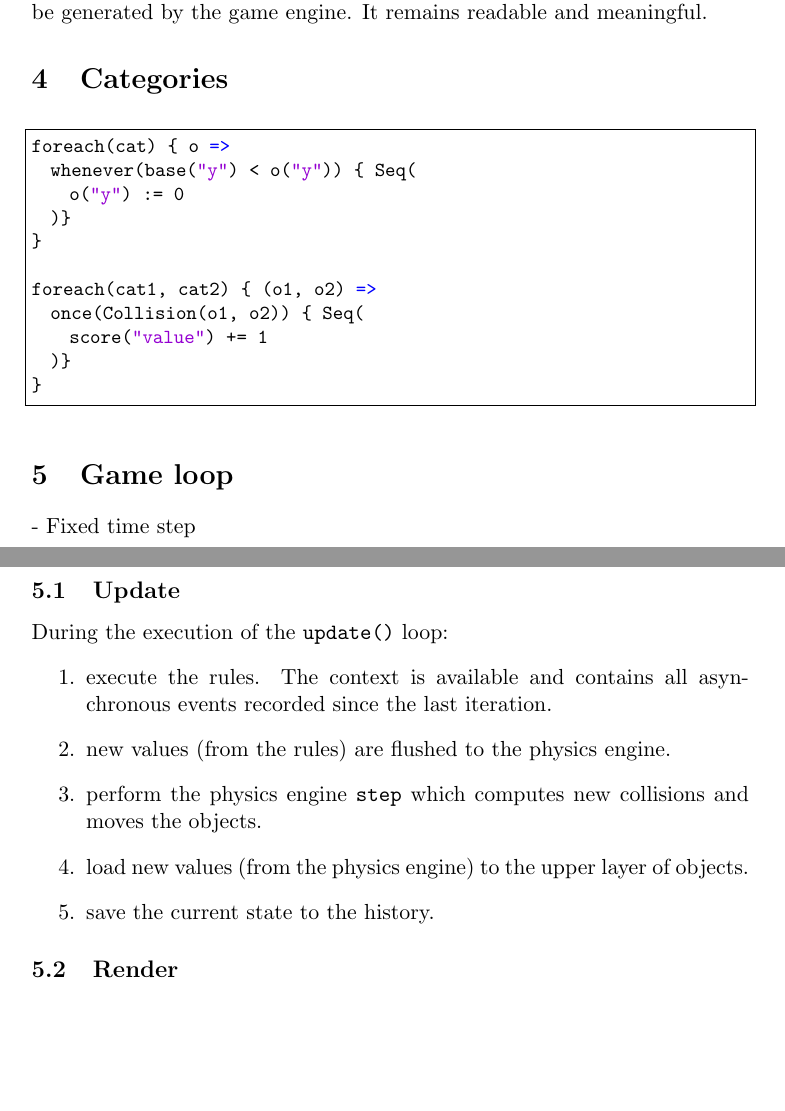
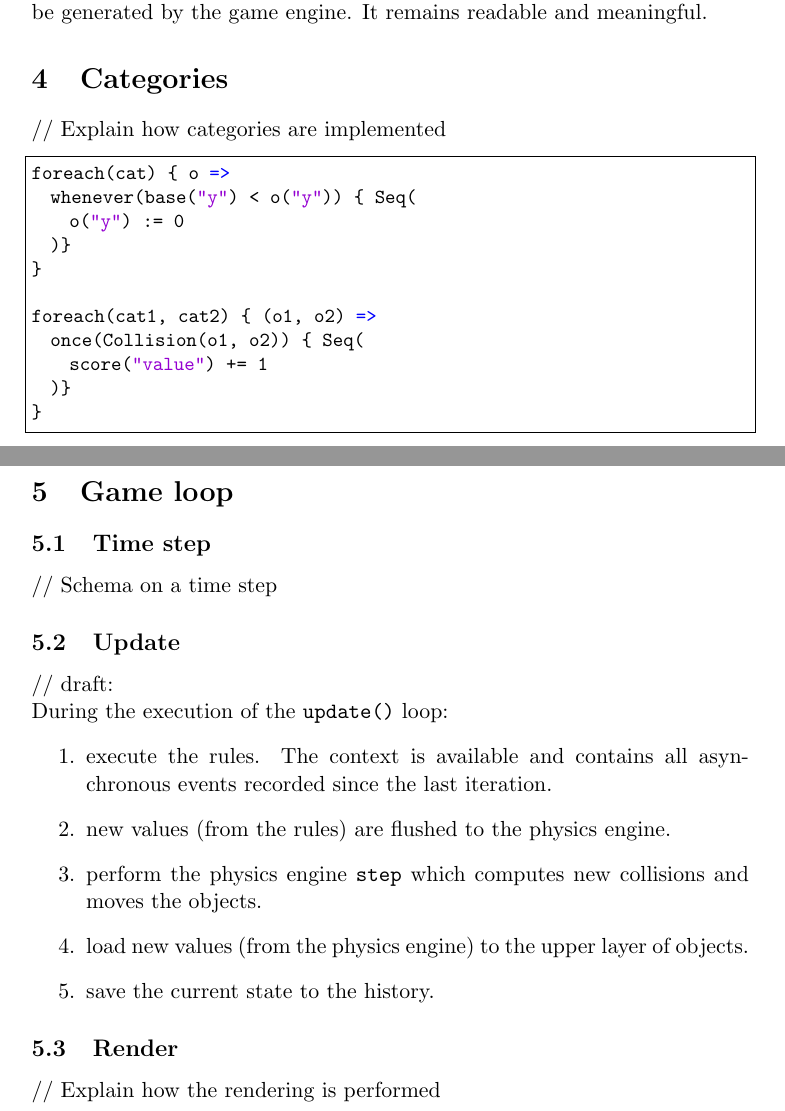
Before and after one commit to epfl-lara/pongdesigner, a LaTeX document (reports/technical_report.tex): two parts of pages 3 and 4 of 4, joined at a grey line, cut so that both start at the same text, the shorter picture padded with empty space. Compiled offline with pdfLaTeX.

Commit message:
Better title, better comments on draft.

```diff
--- a/reports/technical_report.tex
+++ b/reports/technical_report.tex
@@ -47,7 +47,9 @@
 }
 
 \title{Semester project -- Pong Designer\\Technical report}
-\author{Lomig Mégard}
+\author{\textit{Author:} Lomig Mégard\\
+\textit{Supervisors:} Prof. Viktor Kuncak and Mikaël Mayer\vspace*{0.5cm}\\
+\textsc{LARA/EPFL}}
 
 \begin{document}
 \maketitle
@@ -118,6 +120,8 @@ This syntax is not very convenient but we assumed that this code would be genera
 
 \section{Categories}
 
+// Explain how categories are implemented
+
 \begin{lstlisting}
 foreach(cat) { o =>
   whenever(base("y") < o("y")) { Seq(
@@ -134,10 +138,14 @@ foreach(cat1, cat2) { (o1, o2) =>
 
 \section{Game loop}
 
-- Fixed time step
+\subsection{Time step}
+
+// Schema on a time step
 
 \subsection{Update}
 
+
+// draft:\\
 During the execution of the \texttt{update()} loop:
 \begin{enumerate}
 \item execute the rules. The context is available and contains all asynchronous events recorded since the last iteration.
@@ -149,6 +157,8 @@ During the execution of the \texttt{update()} loop:
 
 \subsection{Render}
 
+// Explain how the rendering is performed
+
 
 
 
```
Also changed, not shown: reports/theoretical_report.tex (+4 -5 lines).
